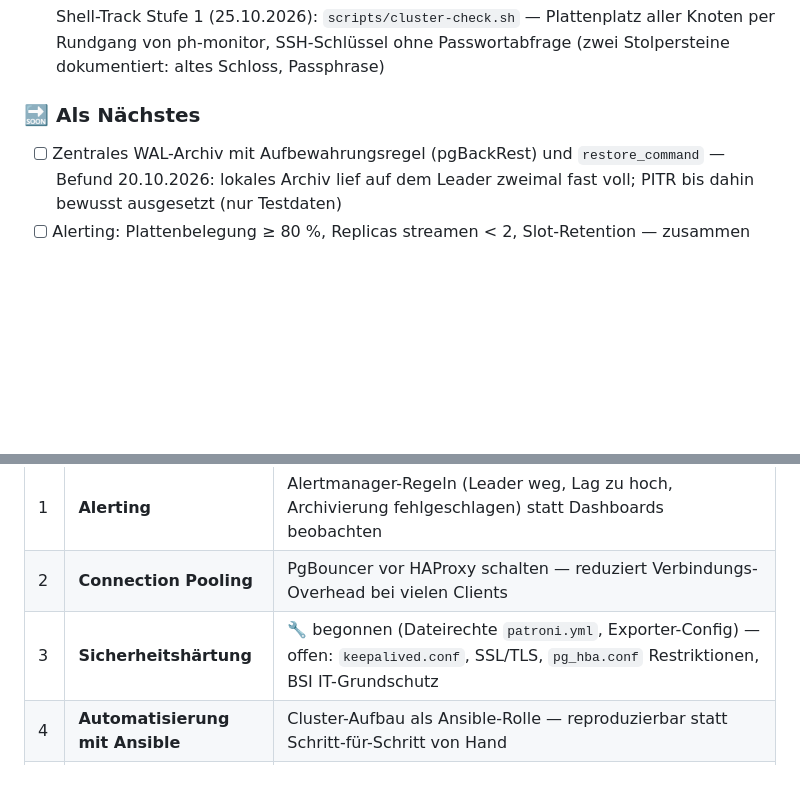
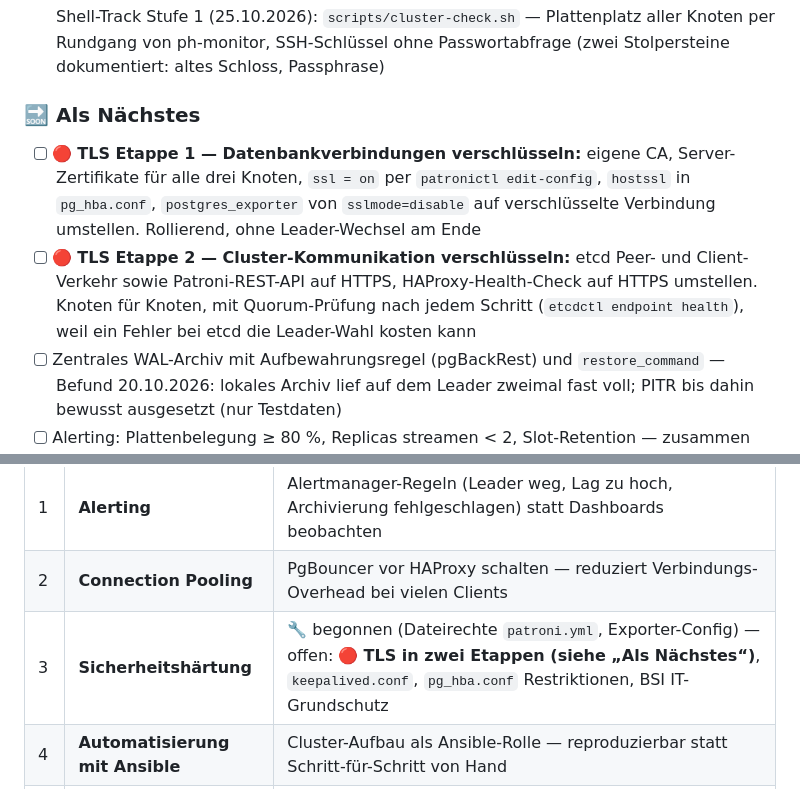
Before and after one commit to florian-englmeier/postgresql-ha-lab, a Markdown page: README.md, 2 parts joined by grey strips. Rendered like a GitHub page; blank space fills up the shorter version.

Commit message:
README: TLS-Härtung in zwei Etappen als offene Punkte aufgenommen
Co-Authored-By: Claude Opus 5.5 <noreply@anthropic.com>
Claude-Session: https://claude.ai/code/session_01JUaUi3szvci3VSx3mMXGxc

```diff
--- a/README.md
+++ b/README.md
@@ -188,6 +188,8 @@ Jeder etcd-Knoten braucht zwei getrennte Adressen:
 
 ### 🔜 Als Nächstes
 
+- [ ] 🔴 **TLS Etappe 1 — Datenbankverbindungen verschlüsseln:** eigene CA, Server-Zertifikate für alle drei Knoten, `ssl = on` per `patronictl edit-config`, `hostssl` in `pg_hba.conf`, `postgres_exporter` von `sslmode=disable` auf verschlüsselte Verbindung umstellen. Rollierend, ohne Leader-Wechsel am Ende
+- [ ] 🔴 **TLS Etappe 2 — Cluster-Kommunikation verschlüsseln:** etcd Peer- und Client-Verkehr sowie Patroni-REST-API auf HTTPS, HAProxy-Health-Check auf HTTPS umstellen. Knoten für Knoten, mit Quorum-Prüfung nach jedem Schritt (`etcdctl endpoint health`), weil ein Fehler bei etcd die Leader-Wahl kosten kann
 - [ ] Zentrales WAL-Archiv mit Aufbewahrungsregel (pgBackRest) und `restore_command` — Befund 20.10.2026: lokales Archiv lief auf dem Leader zweimal fast voll; PITR bis dahin bewusst ausgesetzt (nur Testdaten)
 - [ ] Alerting: Plattenbelegung ≥ 80 %, Replicas streamen < 2, Slot-Retention — zusammen mit Upgrade des postgres_exporter (0.15 → aktuell, Metrik-Umbenennungen beachten)
 - [ ] **Vierter Knoten per Shell-Skript** (Idee 22.10.2026): `ph-node4` komplett ohne Menüs aufbauen — VM per `qm clone`/Cloud-Init, Pakete (`postgresql-16` ohne Standardcluster, Patroni, Exporter), Config-Dateien (`patroni.yml`, `patroni.service` mit `Wants=etcd.service`, Exporter) per Heredoc mit **IP und Hostname als Variablen**; idempotent (`set -euo pipefail`), prüft sich am Ende selbst (`patronictl list` → `streaming`). Nur Datenknoten, **kein etcd-Mitglied** (etcd bleibt bei 3). Nacharbeit: Prometheus-Targets, HAProxy-Backend, Ampel „Replicas streamen“ auf 3. Vorstufe zur Ansible-Rolle
@@ -218,7 +220,7 @@ Dieses Lab ist ein lebendes Projekt — der Cluster steht, die Grundlagen sind d
 |---|---|---|
 | 1 | **Alerting** | Alertmanager-Regeln (Leader weg, Lag zu hoch, Archivierung fehlgeschlagen) statt Dashboards beobachten |
 | 2 | **Connection Pooling** | PgBouncer vor HAProxy schalten — reduziert Verbindungs-Overhead bei vielen Clients |
-| 3 | **Sicherheitshärtung** | 🔧 begonnen (Dateirechte `patroni.yml`, Exporter-Config) — offen: `keepalived.conf`, SSL/TLS, `pg_hba.conf` Restriktionen, BSI IT-Grundschutz |
+| 3 | **Sicherheitshärtung** | 🔧 begonnen (Dateirechte `patroni.yml`, Exporter-Config) — offen: 🔴 **TLS in zwei Etappen (siehe „Als Nächstes“)**, `keepalived.conf`, `pg_hba.conf` Restriktionen, BSI IT-Grundschutz |
 | 4 | **Automatisierung mit Ansible** | Cluster-Aufbau als Ansible-Rolle — reproduzierbar statt Schritt-für-Schritt von Hand |
 | 5 | **Read-only Load Balancing** | Replicas über separaten HAProxy-Port (z.B. `5433`) für Leseabfragen nutzen |
 | 6 | ~~**Switchover vs. Failover**~~ ✅ | erledigt 19./20.10.2026: Failover unter Last ≈ 35 s ohne Leader, Switchover wenige Sekunden; alter Leader nach Switchover sofort `streaming`, nach Stromausfall Crash-Recovery + `pg_rewind` ([Teil 17.13](./PostgreSQL_und_Patroni_Tutorial.md)) |
```
